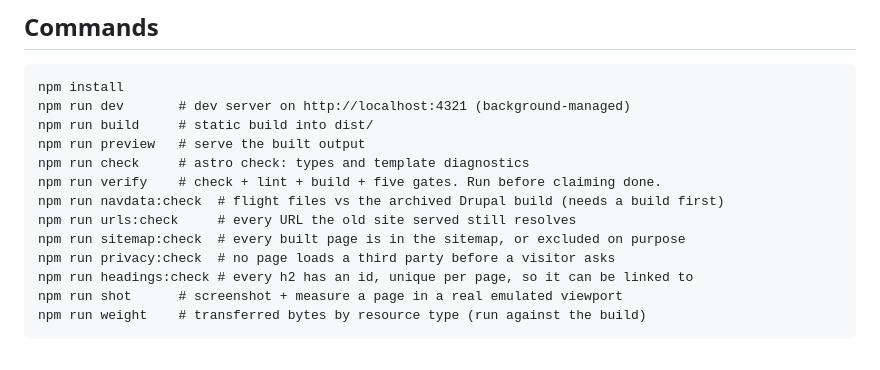
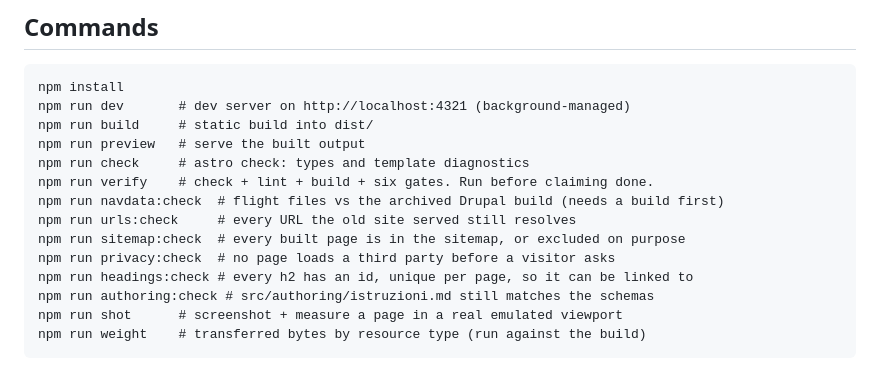
Before and after one commit to ventorelativo/ventorelativo-astro, a Markdown page: AGENTS.md, the part around one of its changes. GitHub-like rendering.

````diff
--- a/AGENTS.md
+++ b/AGENTS.md
@@ -78,12 +80,13 @@ npm run dev       # dev server on http://localhost:4321 (background-managed)
 npm run build     # static build into dist/
 npm run preview   # serve the built output
 npm run check     # astro check: types and template diagnostics
-npm run verify    # check + lint + build + five gates. Run before claiming done.
+npm run verify    # check + lint + build + six gates. Run before claiming done.
 npm run navdata:check  # flight files vs the archived Drupal build (needs a build first)
 npm run urls:check     # every URL the old site served still resolves
 npm run sitemap:check  # every built page is in the sitemap, or excluded on purpose
 npm run privacy:check  # no page loads a third party before a visitor asks
 npm run headings:check # every h2 has an id, unique per page, so it can be linked to
+npm run authoring:check # src/authoring/istruzioni.md still matches the schemas
 npm run shot      # screenshot + measure a page in a real emulated viewport
 npm run weight    # transferred bytes by resource type (run against the build)
 ```
````
Also changed, not shown: other parts of AGENTS.md (+29 -8 lines).
